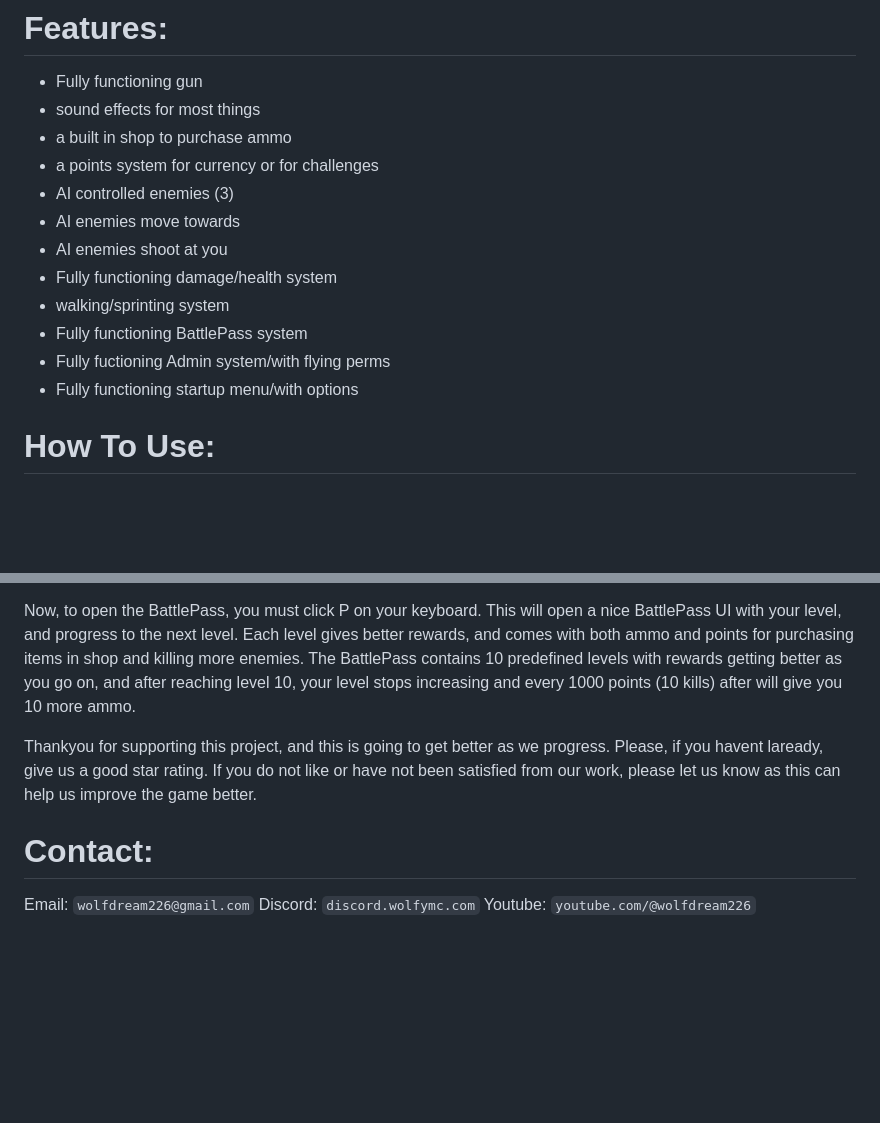
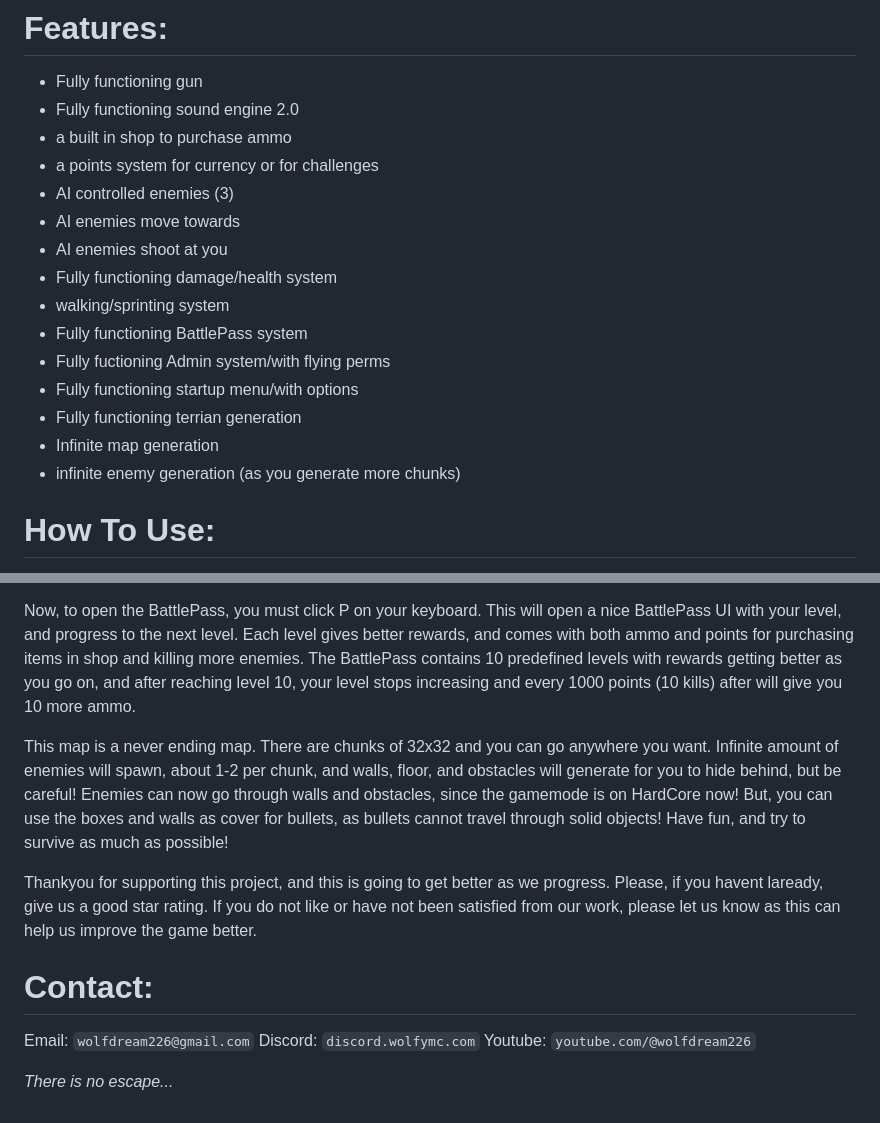
Before and after one commit to wolfdreamYT/wolf-shooter, a Markdown page: README.md, 2 parts joined by grey strips. Rendered like a GitHub page; blank space fills up the shorter version.

Commit message:
added new features of 3.0

```diff
--- a/README.md
+++ b/README.md
@@ -12,7 +12,7 @@ Hello everyone, please feel free to play the game i created. This game has multi
 # Features:
 
   - Fully functioning gun
-  - sound effects for most things
+  - Fully functioning sound engine 2.0
   - a built in shop to purchase ammo
   - a points system for currency or for challenges
   - AI controlled enemies (3)
@@ -23,6 +23,9 @@ Hello everyone, please feel free to play the game i created. This game has multi
   - Fully functioning BattlePass system
   - Fully fuctioning Admin system/with flying perms
   - Fully functioning startup menu/with options
+  - Fully functioning terrian generation
+  - Infinite map generation
+  - infinite enemy generation (as you generate more chunks)
 
 # How To Use:
 
@@ -44,6 +47,8 @@ Now, to open shop, press B and a UI should appear. This UI will have 2 buttons:
 
 Now, to open the BattlePass, you must click P on your keyboard. This will open a nice BattlePass UI with your level, and progress to the next level. Each level gives better rewards, and comes with both ammo and points for purchasing items in shop and killing more enemies. The BattlePass contains 10 predefined levels with rewards getting better as you go on, and after reaching level 10, your level stops increasing and every 1000 points (10 kills) after will give you 10 more ammo.
 
+This map is a never ending map. There are chunks of 32x32 and you can go anywhere you want. Infinite amount of enemies will spawn, about 1-2 per chunk, and walls, floor, and obstacles will generate for you to hide behind, but be careful! Enemies can now go through walls and obstacles, since the gamemode is on HardCore now! But, you can use the boxes and walls as cover for bullets, as bullets cannot travel through solid objects! Have fun, and try to survive as much as possible!
+
 Thankyou for supporting this project, and this is going to get better as we progress. Please, if you havent laready, give us a good star rating. If you do not like or have not been satisfied from our work, please let us know as this can help us improve the game better.
 
 # Contact:
@@ -51,3 +56,5 @@ Thankyou for supporting this project, and this is going to get better as we prog
 Email: `wolfdream226@gmail.com`
 Discord: `discord.wolfymc.com`
 Youtube: `youtube.com/@wolfdream226`
+
+*There is no escape...*
```
